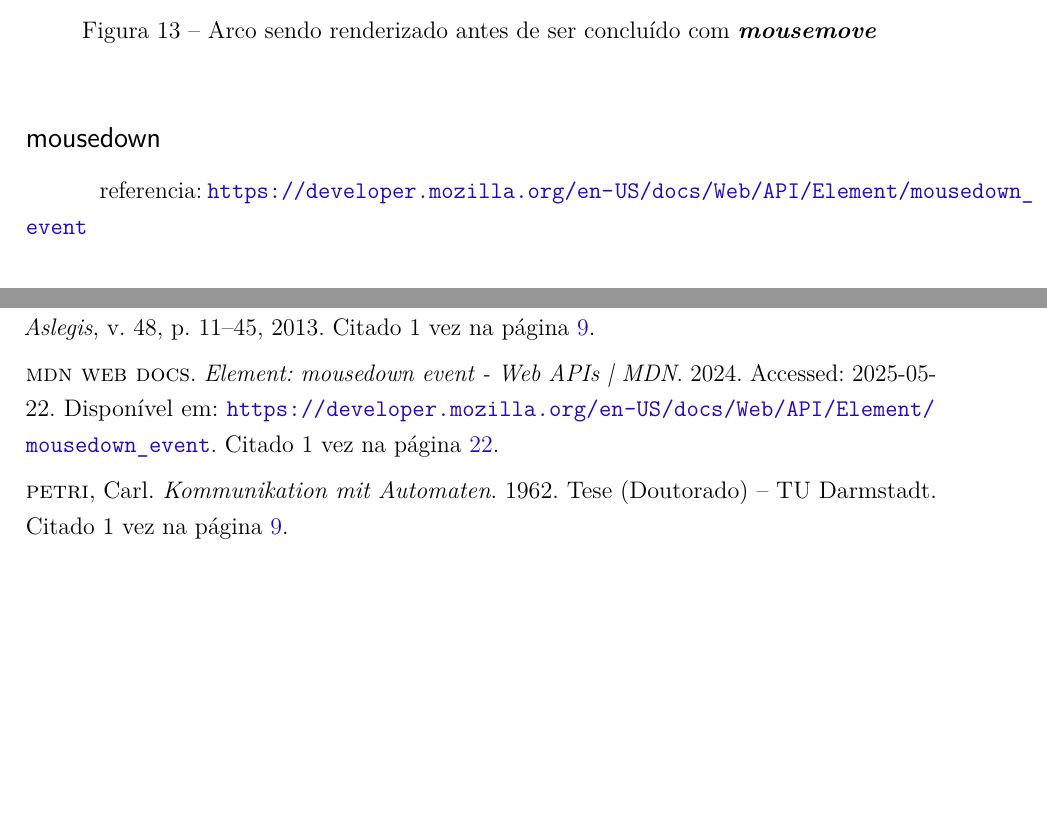
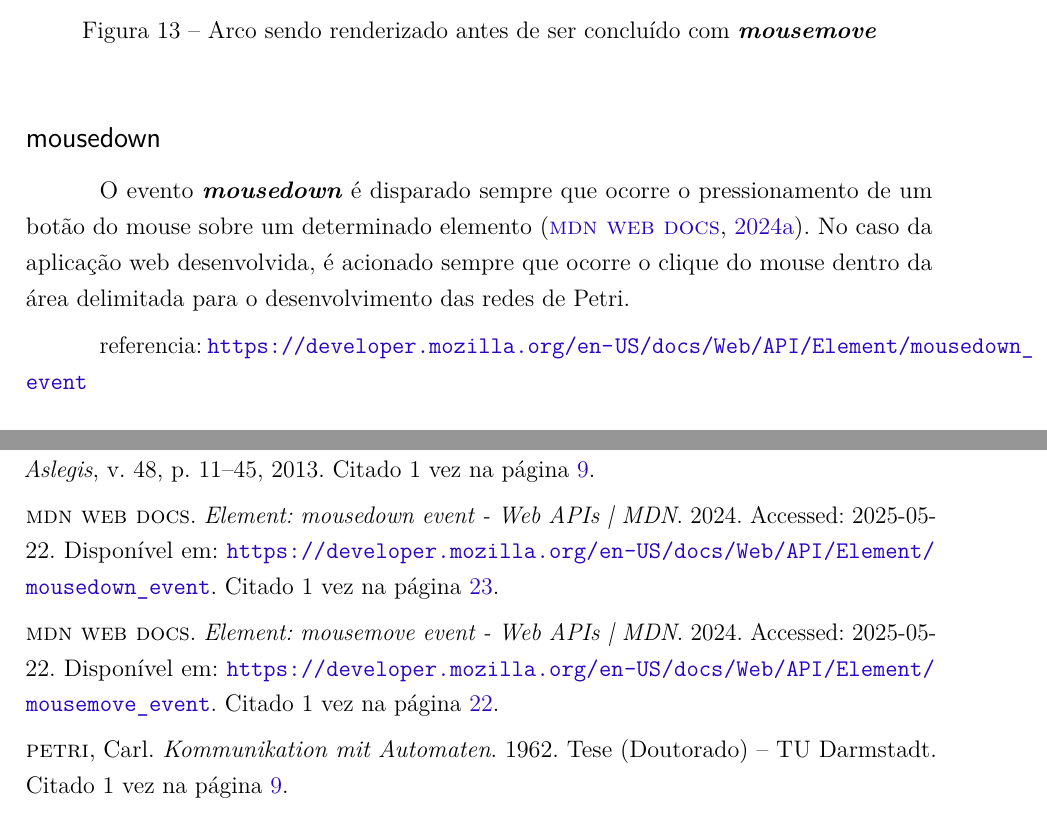
Before and after one commit to douglasmbarbosa/tcc-petri-net-simulator, a LaTeX thesis (tex/monografia-online-petri-net-simulator.tex, which reads tex/referencias.bib): two parts of pages 24 and 39 of 39, joined at a grey line, cut so that both start at the same text, the shorter picture padded with empty space. The pictures show the PDF file tex/monografia-online-petri-net-simulator.pdf that the author committed with the source.

Commit message:
Escrita da parte de desenvolvimento 10

```diff
--- a/tex/monografia-online-petri-net-simulator.tex
+++ b/tex/monografia-online-petri-net-simulator.tex
@@ -830,6 +830,8 @@ O evento \textbf{\textit{mousemove}} também é utilizado no momento de criaçã
 \end{figure}
 
 \subsection*{mousedown}
+
+O evento \textbf{\textit{mousedown}} é disparado sempre que ocorre o pressionamento de um botão do mouse sobre um determinado elemento \cite{mdn_mousedown_event}. No caso da aplicação web desenvolvida, é acionado sempre que ocorre o clique do mouse dentro da área delimitada para o desenvolvimento das redes de Petri.
 
 referencia: \url{https://developer.mozilla.org/en-US/docs/Web/API/Element/mousedown_event}
 
--- a/tex/referencias.bib
+++ b/tex/referencias.bib
@@ -5,0 +11,3 @@
+	title        = {Element: mousemove event - Web APIs | MDN},
+	year         = {2024},
+	url          = {https://developer.mozilla.org/en-US/docs/Web/API/Element/mousemove_event},
@@ -6,3 +19,6 @@
+	title        = {Element: mousedown event - Web APIs | MDN},
+	year         = {2024},
+	url          = {https://developer.mozilla.org/en-US/docs/Web/API/Element/mouseup_event},
 	note         = {Accessed: 2025-05-22}
 }
 
```
Also changed, not shown: tex/monografia-online-petri-net-simulator.pdf, tex/monografia-online-petri-net-simulator.tex (2 more changed lines), tex/referencias.bib (10 more changed lines).
